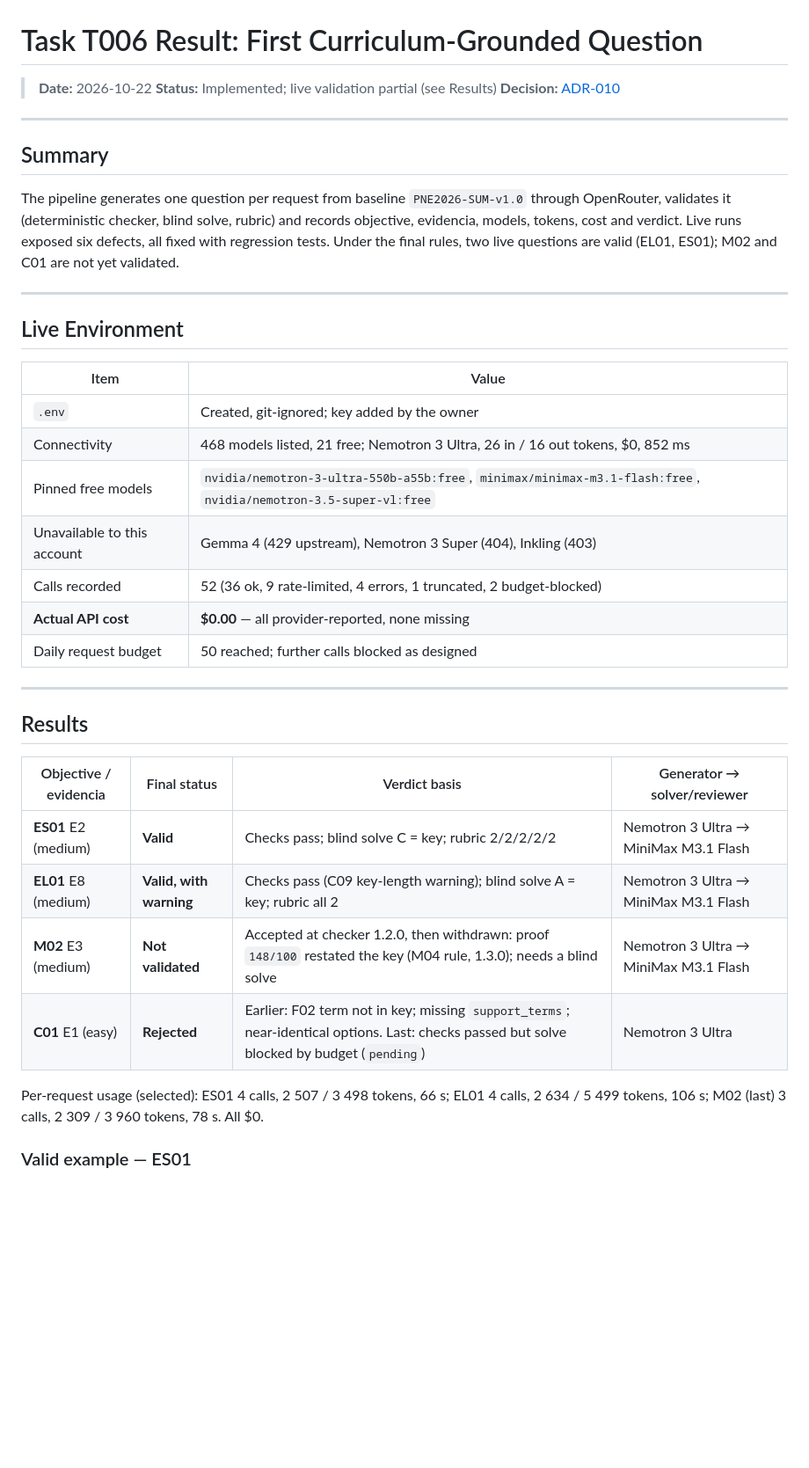
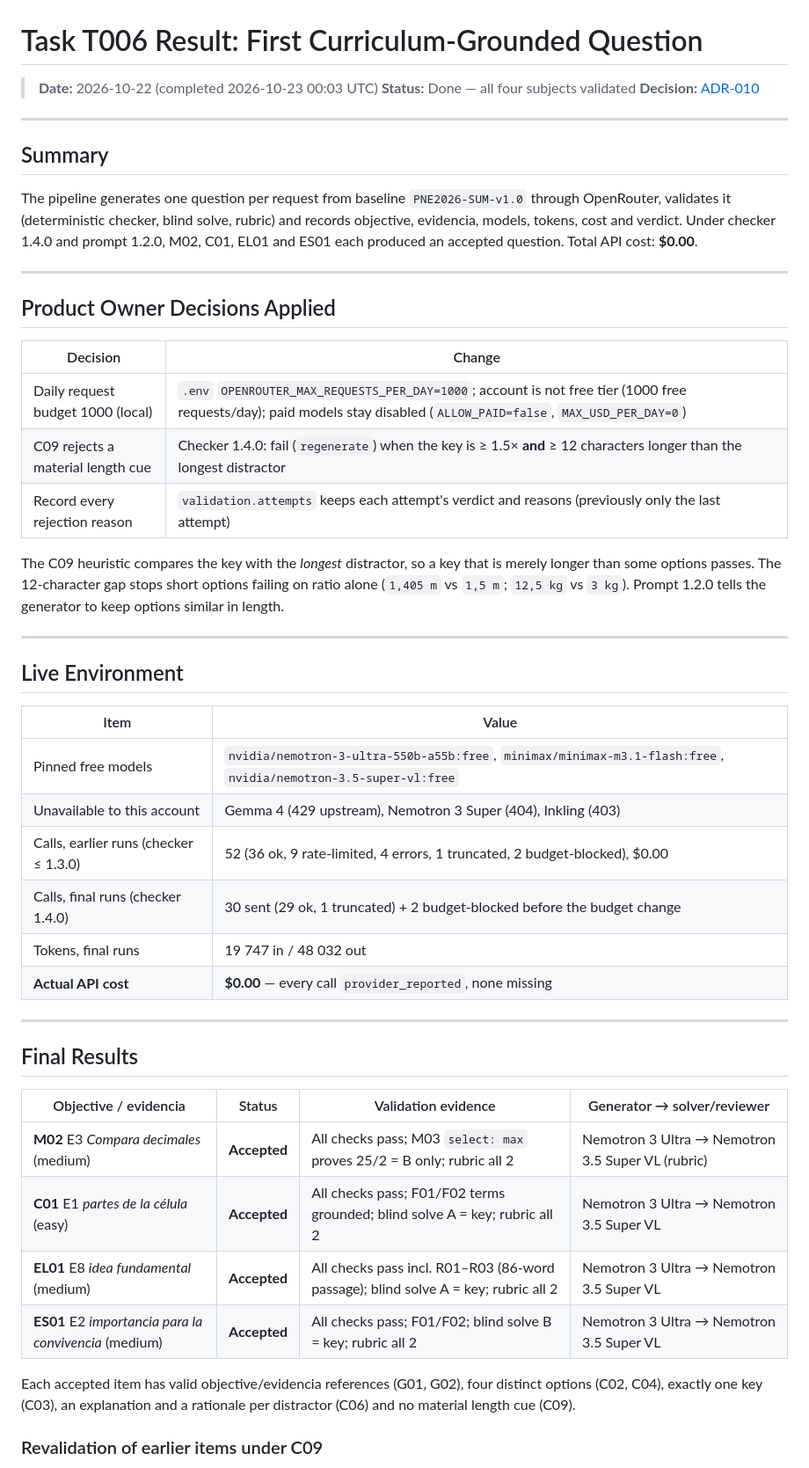
Before and after one commit to jonnabio/Mentor-Pro, a Markdown page: docs/progress/task_T006_result.md, the part around one of its changes. Shown at 88% size. GitHub-like rendering; blank space fills up the shorter version.

```diff
--- a/docs/progress/task_T006_result.md
+++ b/docs/progress/task_T006_result.md
@@ -1,7 +1,7 @@
 # Task T006 Result: First Curriculum-Grounded Question
 
-> **Date:** 2026-10-22
-> **Status:** Implemented; live validation partial (see Results)
+> **Date:** 2026-10-22 (completed 2026-10-23 00:03 UTC)
+> **Status:** Done — all four subjects validated
 > **Decision:** [ADR-010](../adr/ADR-010-single-question-generation.md)
 
 ---
@@ -11,9 +11,23 @@
 The pipeline generates one question per request from baseline
 `PNE2026-SUM-v1.0` through OpenRouter, validates it (deterministic checker,
 blind solve, rubric) and records objective, evidencia, models, tokens, cost
-and verdict. Live runs exposed six defects, all fixed with regression tests.
-Under the final rules, two live questions are valid (EL01, ES01); M02 and C01
-are not yet validated.
+and verdict. Under checker 1.4.0 and prompt 1.2.0, M02, C01, EL01 and ES01
+each produced an accepted question. Total API cost: **$0.00**.
+
+---
+
+## Product Owner Decisions Applied
+
+| Decision | Change |
+|----------|--------|
+| Daily request budget 1000 (local) | `.env` `OPENROUTER_MAX_REQUESTS_PER_DAY=1000`; account is not free tier (1000 free requests/day); paid models stay disabled (`ALLOW_PAID=false`, `MAX_USD_PER_DAY=0`) |
+| C09 rejects a material length cue | Checker 1.4.0: fail (`regenerate`) when the key is ≥ 1.5× **and** ≥ 12 characters longer than the longest distractor |
+| Record every rejection reason | `validation.attempts` keeps each attempt's verdict and reasons (previously only the last attempt) |
+
+The C09 heuristic compares the key with the *longest* distractor, so a key
+that is merely longer than some options passes. The 12-character gap stops
+short options failing on ratio alone (`1,405 m` vs `1,5 m`; `12,5 kg` vs
+`3 kg`). Prompt 1.2.0 tells the generator to keep options similar in length.
 
 ---
 
@@ -21,28 +35,27 @@ are not yet validated.
 
 | Item | Value |
 |------|-------|
-| `.env` | Created, git-ignored; key added by the owner |
-| Connectivity | 468 models listed, 21 free; Nemotron 3 Ultra, 26 in / 16 out tokens, $0, 852 ms |
 | Pinned free models | `nvidia/nemotron-3-ultra-550b-a55b:free`, `minimax/minimax-m3.1-flash:free`, `nvidia/nemotron-3.5-super-vl:free` |
 | Unavailable to this account | Gemma 4 (429 upstream), Nemotron 3 Super (404), Inkling (403) |
-| Calls recorded | 52 (36 ok, 9 rate-limited, 4 errors, 1 truncated, 2 budget-blocked) |
-| **Actual API cost** | **$0.00** — all provider-reported, none missing |
-| Daily request budget | 50 reached; further calls blocked as designed |
+| Calls, earlier runs (checker ≤ 1.3.0) | 52 (36 ok, 9 rate-limited, 4 errors, 1 truncated, 2 budget-blocked), $0.00 |
+| Calls, final runs (checker 1.4.0) | 30 sent (29 ok, 1 truncated) + 2 budget-blocked before the budget change |
+| Tokens, final runs | 19 747 in / 48 032 out |
+| **Actual API cost** | **$0.00** — every call `provider_reported`, none missing |
 
 ---
 
-## Results
+## Final Results
 
-| Objective / evidencia | Final status | Verdict basis | Generator → solver/reviewer |
-|-----------------------|--------------|---------------|-----------------------------|
-| **ES01** E2 (medium) | **Valid** | Checks pass; blind solve C = key; rubric 2/2/2/2/2 | Nemotron 3 Ultra → MiniMax M3.1 Flash |
-| **EL01** E8 (medium) | **Valid, with warning** | Checks pass (C09 key-length warning); blind solve A = key; rubric all 2 | Nemotron 3 Ultra → MiniMax M3.1 Flash |
-| **M02** E3 (medium) | **Not validated** | Accepted at checker 1.2.0, then withdrawn: proof `148/100` restated the key (M04 rule, 1.3.0); needs a blind solve | Nemotron 3 Ultra → MiniMax M3.1 Flash |
-| **C01** E1 (easy) | **Rejected** | Earlier: F02 term not in key; missing `support_terms`; near-identical options. Last: checks passed but solve blocked by budget (`pending`) | Nemotron 3 Ultra |
+| Objective / evidencia | Status | Validation evidence | Generator → solver/reviewer |
+|-----------------------|--------|---------------------|-----------------------------|
+| **M02** E3 *Compara decimales* (medium) | **Accepted** | All checks pass; M03 `select: max` proves 25/2 = B only; rubric all 2 | Nemotron 3 Ultra → Nemotron 3.5 Super VL (rubric) |
+| **C01** E1 *partes de la célula* (easy) | **Accepted** | All checks pass; F01/F02 terms grounded; blind solve A = key; rubric all 2 | Nemotron 3 Ultra → Nemotron 3.5 Super VL |
+| **EL01** E8 *idea fundamental* (medium) | **Accepted** | All checks pass incl. R01–R03 (86-word passage); blind solve A = key; rubric all 2 | Nemotron 3 Ultra → Nemotron 3.5 Super VL |
+| **ES01** E2 *importancia para la convivencia* (medium) | **Accepted** | All checks pass; F01/F02; blind solve B = key; rubric all 2 | Nemotron 3 Ultra → Nemotron 3.5 Super VL |
 
-Per-request usage (selected): ES01 4 calls, 2 507 / 3 498 tokens, 66 s;
-EL01 4 calls, 2 634 / 5 499 tokens, 106 s; M02 (last) 3 calls,
-2 309 / 3 960 tokens, 78 s. All $0.
+Each accepted item has valid objective/evidencia references (G01, G02), four
+distinct options (C02, C04), exactly one key (C03), an explanation and a
+rationale per distractor (C06) and no material length cue (C09).
 
-### Valid example — ES01
+### Revalidation of earlier items under C09
 
```
Also changed, not shown: other parts of docs/progress/task_T006_result.md (+73 -39 lines), docs/context/ACTIVE_CONTEXT.md (+15 -14 lines).
